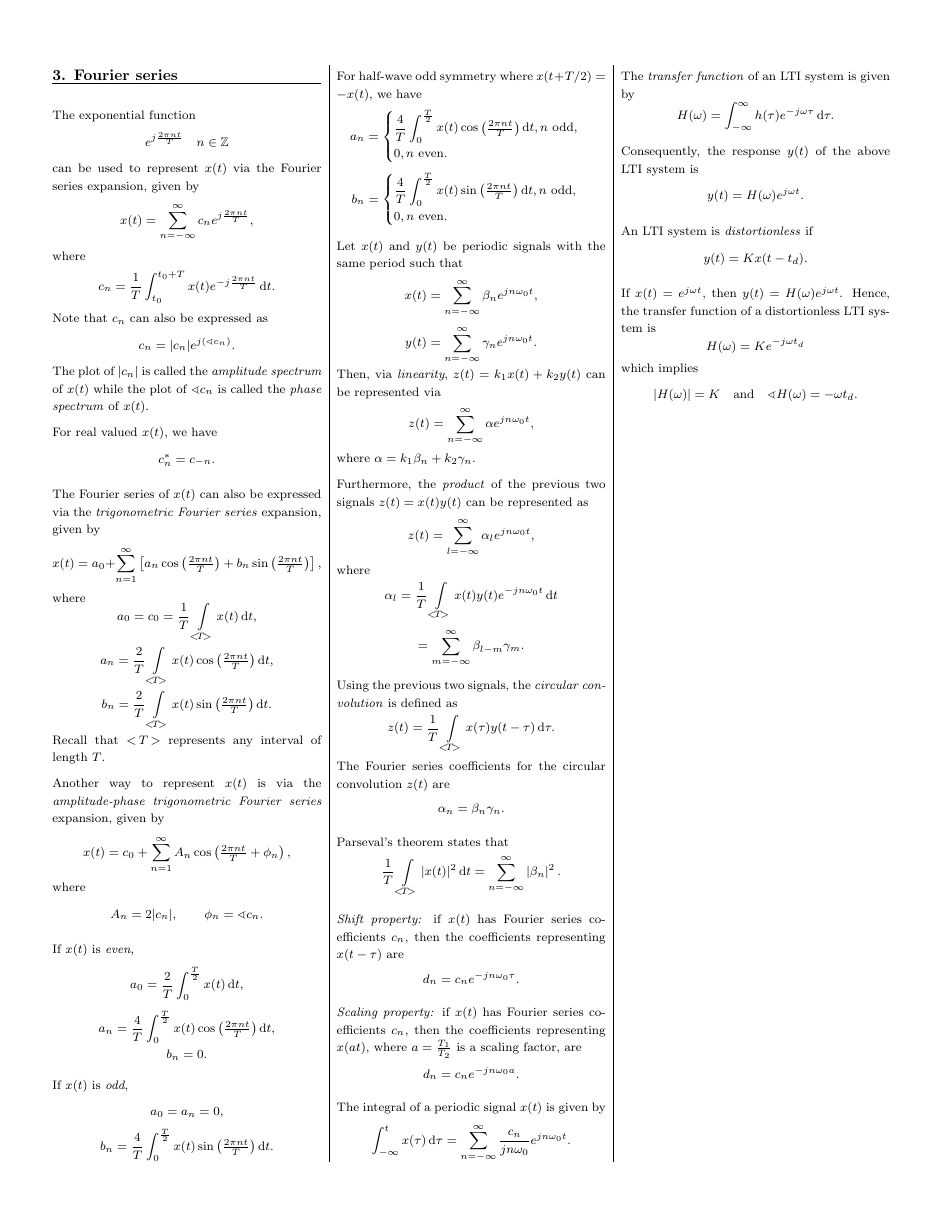
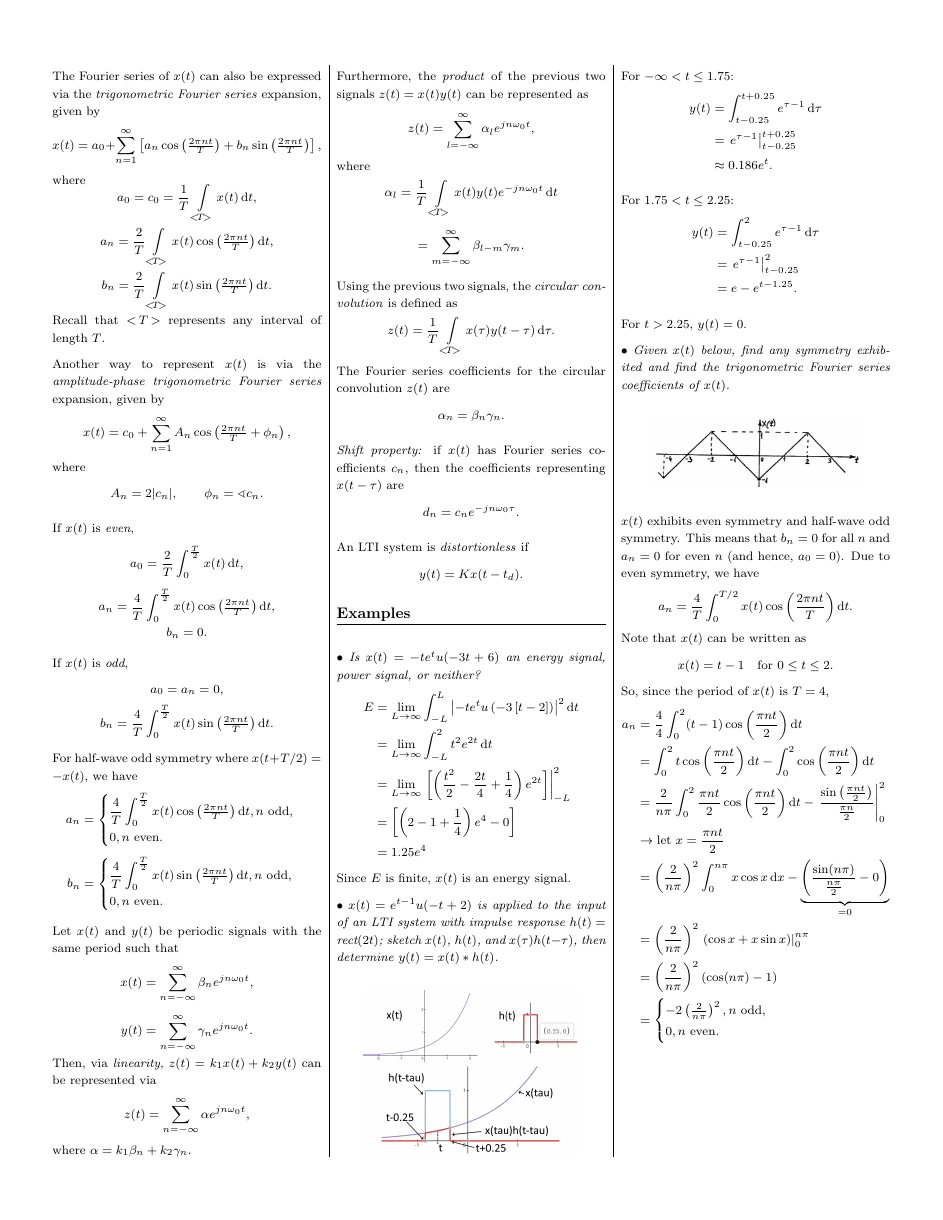
Before and after one commit to AtrazineC/ECE240_FormulaSheet, a LaTeX document (ECE240FormulaSheet.tex): page 2 of 2. Compiled offline with pdfLaTeX.

Commit message:
examples

```diff
--- a/ECE240FormulaSheet.tex
+++ b/ECE240FormulaSheet.tex
@@ -329,34 +329,91 @@ The Fourier series coefficients for the circular convolution $z(t)$ are
 %where
 %\[ \alpha_l = \sum_{m=-\infty}^{\infty} \beta_{l+m} \gamma_m^*. \]
 
-Parseval's theorem states that
-\[ \dfrac{1}{T} \Uint \xabs \di t = \sumi[-\infty] \abs{\beta_n}^2. \]
+%Parseval's theorem states that
+%\[ \dfrac{1}{T} \Uint \xabs \di t = \sumi[-\infty] \abs{\beta_n}^2. \]
 
 \textit{Shift property:} if $x(t)$ has Fourier series coefficients $c_n$, then the coefficients representing $x(t-\tau)$ are
 \[ d_n = c_n e^{-jn\omega_0\tau}. \]
 
-\textit{Scaling property:} if $x(t)$ has Fourier series coefficients $c_n$, then the coefficients representing $x(at)$, where $a = \frac{T_1}{T_2}$ is a scaling factor, are
-\[ d_n = c_n e^{ -jn\omega_0 a }. \]
+%\textit{Scaling property:} if $x(t)$ has Fourier series coefficients $c_n$, then the coefficients representing $x(at)$, where $a = \frac{T_1}{T_2}$ is a scaling factor, are
+%\[ d_n = c_n e^{ -jn\omega_0 a }. \]
 
 %For real-valued $x(t)$, we have
 %\[ \dfrac{1}{T} \Uint \xabs \di t = A_0^2 + \sumi \dfrac{A_n^2}{2}, \]
 
-The integral of a periodic signal $x(t)$ is given by
-\[ \int_{-\infty}^t x(\tau) \di\tau = \sumi[-\infty] \dfrac{c_n}{jn\omega_0} \omegaE. \]
+%The integral of a periodic signal $x(t)$ is given by
+%\[ \int_{-\infty}^t x(\tau) \di\tau = \sumi[-\infty] \dfrac{c_n}{jn\omega_0} \omegaE. \]
 
-The \textit{transfer function} of an LTI system is given by
-\[ H(\omega) = \Iint h(\tau)e^{-j\omega\tau} \di\tau. \]
+%The \textit{transfer function} of an LTI system is given by
+%\[ H(\omega) = \Iint h(\tau)e^{-j\omega\tau} \di\tau. \]
 
-Consequently, the response $y(t)$ of the above LTI system is
-\[ y(t) = H(\omega)e^{j\omega t}. \]
+%Consequently, the response $y(t)$ of the above LTI system is
+%\[ y(t) = H(\omega)e^{j\omega t}. \]
 
 An LTI system is \textit{distortionless} if
 \[ y(t) = Kx(t-t_d). \]
 
-If $x(t) = e^{j\omega t}$, then $y(t) = H(\omega)e^{j\omega t}$. Hence, the transfer function of a distortionless LTI system is
-\[ H(\omega) = Ke^{-j\omega t_d} \]
-which implies
-\[ \abs{H(\omega)} = K \quad \text{and} \quad \sphericalangle H(\omega) = -\omega t_d. \]
+%If $x(t) = e^{j\omega t}$, then $y(t) = H(\omega)e^{j\omega t}$. Hence, the transfer function of a distortionless LTI system is
+%\[ H(\omega) = Ke^{-j\omega t_d} \]
+%which implies
+%\[ \abs{H(\omega)} = K \quad \text{and} \quad \sphericalangle H(\omega) = -\omega t_d. \]
+
+\underlineSection[Examples]
+$\bullet$ \textit{Is $x(t) = -te^tu(-3t+6)$ an energy signal, power signal, or neither?}
+\begin{align*}
+	E &= \limi[L] \int_{-L}^{L}  \abs{ -te^tu\bracks{-3\sbracks{t-2}} }^2 \di t \\
+	&= \limi[L] \int_{-L}^{2} t^2e^{2t} \di t \\
+	&= \limi[L] \Eval{ \sbracks{ \bracks{ \dfrac{t^2}{2} - \dfrac{2t}{4} + \dfrac{1}{4} }e^{2t} } }{-L}{2} \\
+	&= \sbracks{ \bracks{2 - 1 + \dfrac{1}{4}}e^4 - 0 } \\
+	&= 1.25e^4
+\end{align*}
+Since $E$ is finite, $x(t)$ is an energy signal.
+
+$\bullet$ \textit{$x(t) = e^{t-1}u(-t+2)$ is applied to the input of an LTI system with impulse response $h(t) = \rect(2t)$; sketch $x(t)$, $h(t)$, and $x(\tau)h(t-\tau)$, then determine $y(t) = x(t)*h(t)$.}
+
+\begin{center}
+\includegraphics[width=0.8\linewidth]{q2d}
+\end{center}
+
+For $-\infty < t \leq 1.75$:
+\begin{align*}
+	y(t) &= \int_{t-0.25}^{t+0.25} e^{\tau-1}\di\tau \\
+	&= \Eval{e^{\tau-1}}{t-0.25}{t+0.25} \\
+	&\approx 0.186e^t.
+\end{align*}
+
+For $1.75 < t \leq 2.25$:
+\begin{align*}
+	y(t) &= \int_{t-0.25}^{2} e^{\tau - 1}\di\tau \\
+	&= \Eval{e^{\tau-1}}{t-0.25}{2} \\
+	&= e-e^{t-1.25}.
+\end{align*}
+
+For $t > 2.25$, $y(t) = 0$.
+
+$\bullet$ \textit{Given $x(t)$ below, find any symmetry exhibited and find the trigonometric Fourier series coefficients of $x(t)$.}
+\begin{center}
+\includegraphics[width=0.8\linewidth]{q3a}
+\end{center}
+
+$x(t)$ exhibits even symmetry and half-wave odd symmetry. This means that $b_n = 0$ for all $n$ and $a_n = 0$ for even $n$ (and hence, $a_0 = 0$). Due to even symmetry, we have
+\[ a_n = \dfrac{4}{T} \int_{0}^{T/2} x(t)\cos\pfrac{2\pi nt}{T} \di t. \]
+Note that $x(t)$ can be written as
+\[ x(t) = t - 1 \quad \text{for $0 \leq t \leq 2$.} \]
+So, since the period of $x(t)$ is $T = 4$,
+\begin{align*}
+	a_n &= \dfrac{4}{4} \int_0^2 (t-1)\cos\pfrac{\pi n t}{2} \di t \\
+	&= \int_0^2 t\cos\pfrac{\pi n t}{2}\di t - \int_0^2 \cos\pfrac{\pi n t}{2}\di t \\
+	&= \dfrac{2}{n\pi} \int_0^2 \dfrac{\pi n t}{2}\cos\pfrac{\pi n t}{2}\di t - \Eval{\dfrac{\sin\pfrac{\pi n t}{2}}{\frac{\pi n}{2}}}{0}{2} \\
+	& \rightarrow \text{let } x = \frac{\pi nt}{2} \\
+	&= \pfrac{2}{n\pi}^2\int_{0}^{n\pi}x\cos x \di x - \underbrace{\bracks{ \dfrac{\sin(n\pi)}{\frac{n\pi}{2}} - 0 }}_{=0} \\
+	&= \pfrac{2}{n\pi}^2 \Eval{\bracks{ \cos x + x\sin x }}{0}{n\pi} \\
+	&= \pfrac{2}{n\pi}^2 \bracks{\cos(n\pi) - 1} \\
+	&= \begin{cases}
+		-2\pfrac{2}{n\pi}^2, n \text{ odd}, \\
+		0, n \text{ even}.
+	\end{cases}
+\end{align*}
 
 \end{multicols*}
 
```
Also changed, not shown: ECE240FormulaSheet.pdf, q2a.PNG (added), q2b.PNG (added), q2c.PNG (added), q2d.png (added), q3a.PNG (added), ECE240FormulaSheet.tex (28 more changed lines).
